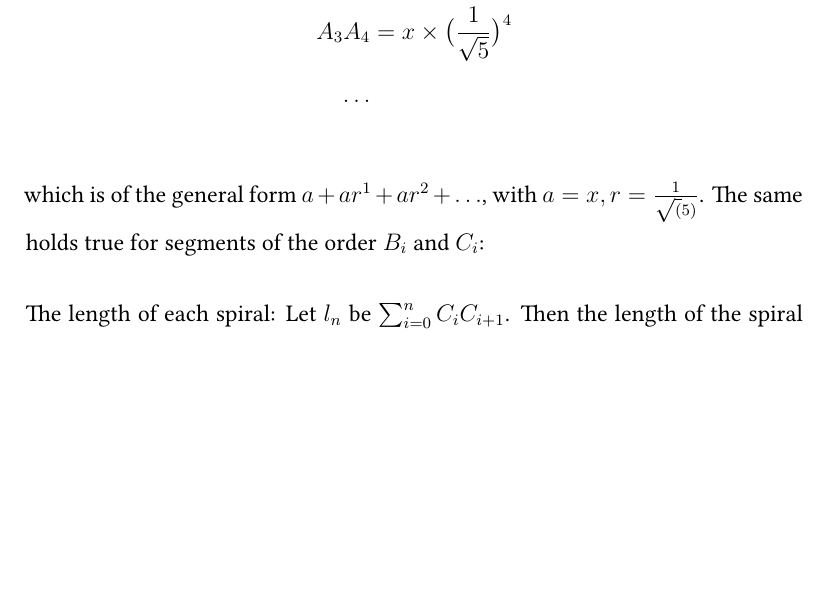
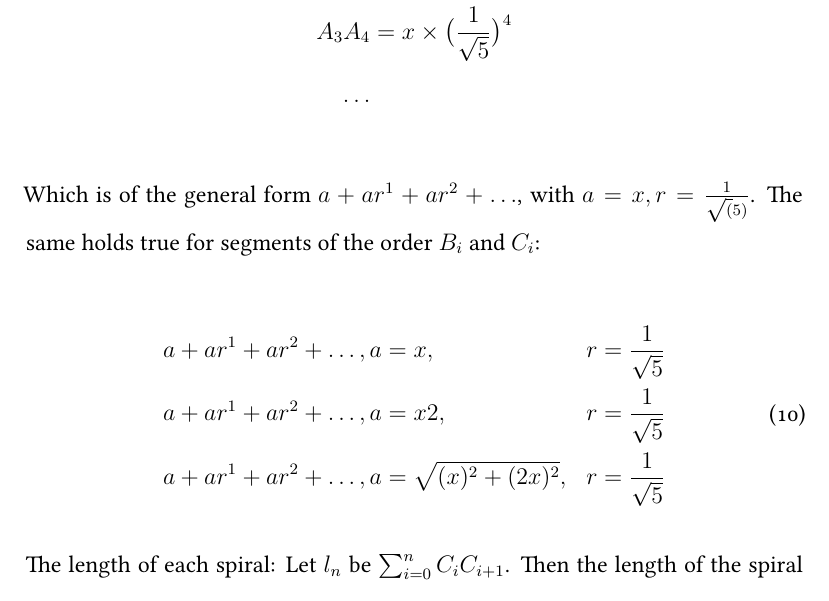
Before and after one commit to ShenZhouHong/pinwheel-tiling, a LaTeX document (latex/pinwheel-triangles.tex, which reads latex/sections/body.tex): part of page 12 of 13, cut so that both start at the same text, the shorter picture padded with empty space. Compiled offline with XeLaTeX.

Commit message:
Added the additional general forms of a, b, c, line segments

```diff
--- a/latex/sections/body.tex
+++ b/latex/sections/body.tex
@@ -160,9 +160,15 @@ Recall that the dilation factor of each subsequent pinwheel triangle equals $\fr
 \end{equation}
 
 \noindent
-which is of the general form $a + ar^1 + ar^2 + \ldots$, with $a = x, r = \frac{1}{\sqrt(5)}$. The same holds true for segments of the order $B_{i}$ and $C_{i}$:
+Which is of the general form $a + ar^1 + ar^2 + \ldots$, with $a = x, r = \frac{1}{\sqrt(5)}$. The same holds true for segments of the order $B_{i}$ and $C_{i}$:
 
-% Placeholder don't forget!
+\begin{equation}
+    \begin{aligned}
+        a + ar^1 + ar^2 + \ldots, a &= x, &r = \frac{1}{\sqrt{5}} \\
+        a + ar^1 + ar^2 + \ldots, a &= x2, &r = \frac{1}{\sqrt{5}} \\
+        a + ar^1 + ar^2 + \ldots, a &= \sqrt{(x)^2 + (2x)^2}, &r = \frac{1}{\sqrt{5}} \\
+    \end{aligned}
+\end{equation}
 
 \noindent
 The length of each spiral:
```
